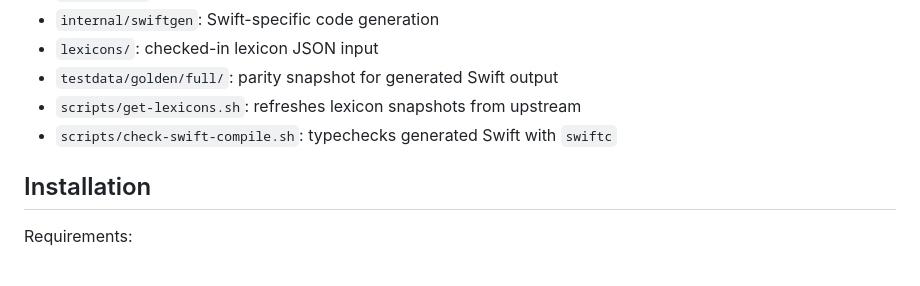
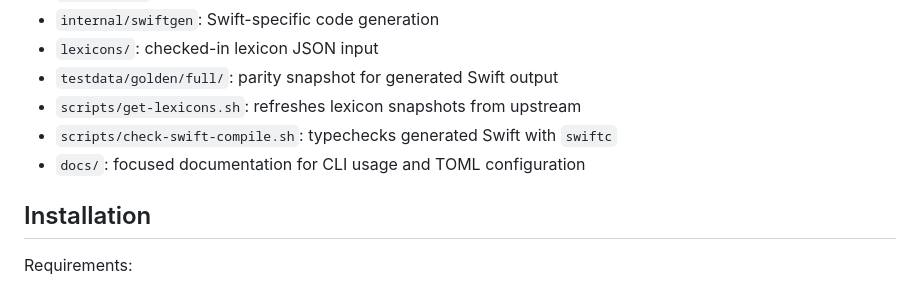
Before and after one commit to charliewilco/Lexicodegen, a Markdown page: README.md, the part around the change. Drawn GitHub-style.

Commit message:
chore: add dedicated docs for cli usage and toml config

```diff
--- a/README.md
+++ b/README.md
@@ -31,6 +31,7 @@ Implementation notes:
 - `testdata/golden/full/`: parity snapshot for generated Swift output
 - `scripts/get-lexicons.sh`: refreshes lexicon snapshots from upstream
 - `scripts/check-swift-compile.sh`: typechecks generated Swift with `swiftc`
+- `docs/`: focused documentation for CLI usage and TOML configuration
 
 ## Installation
 
```
Also changed, not shown: docs/cli-usage.md (added, +106 -0 lines), docs/toml-config.md (added, +130 -0 lines).
